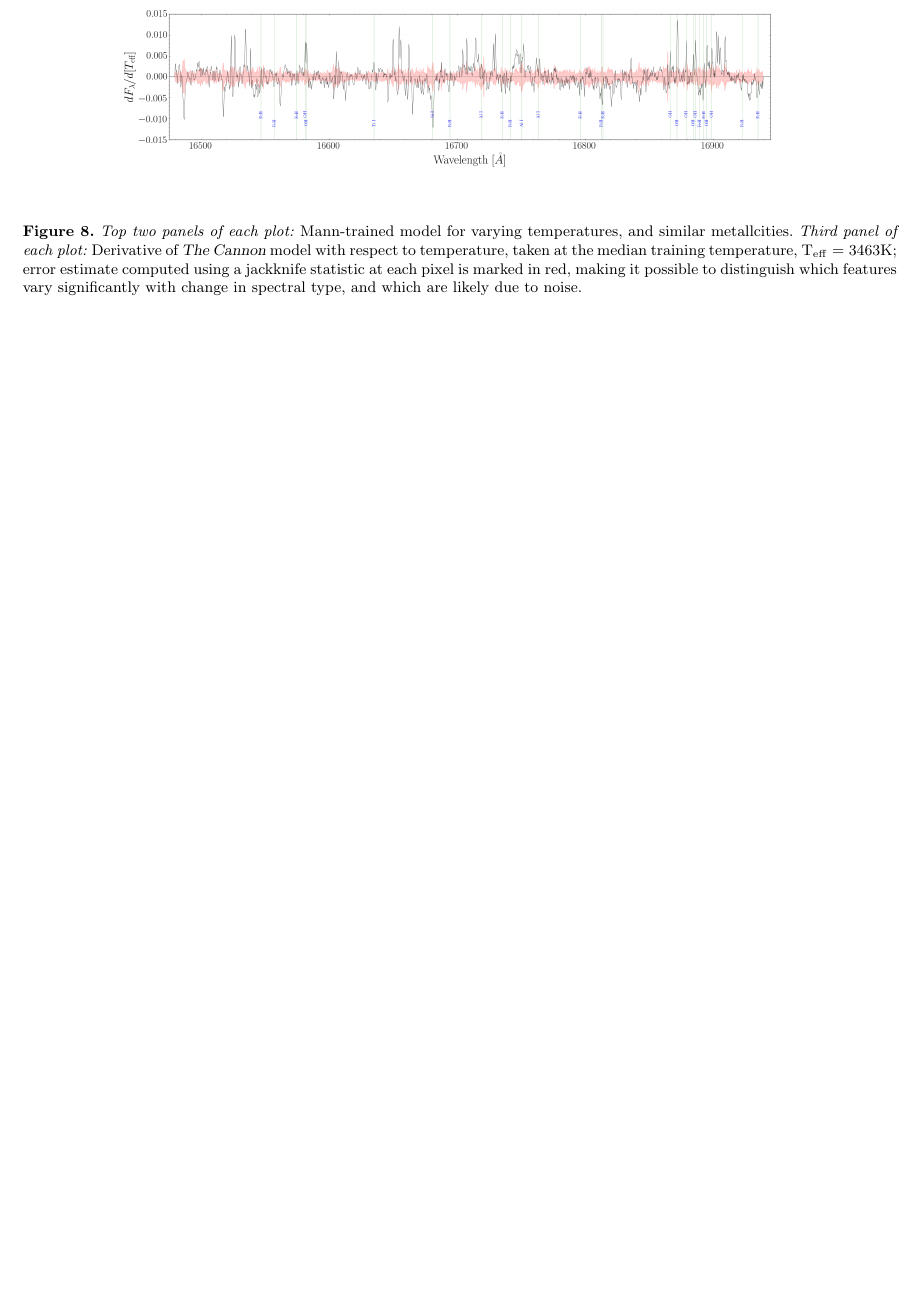
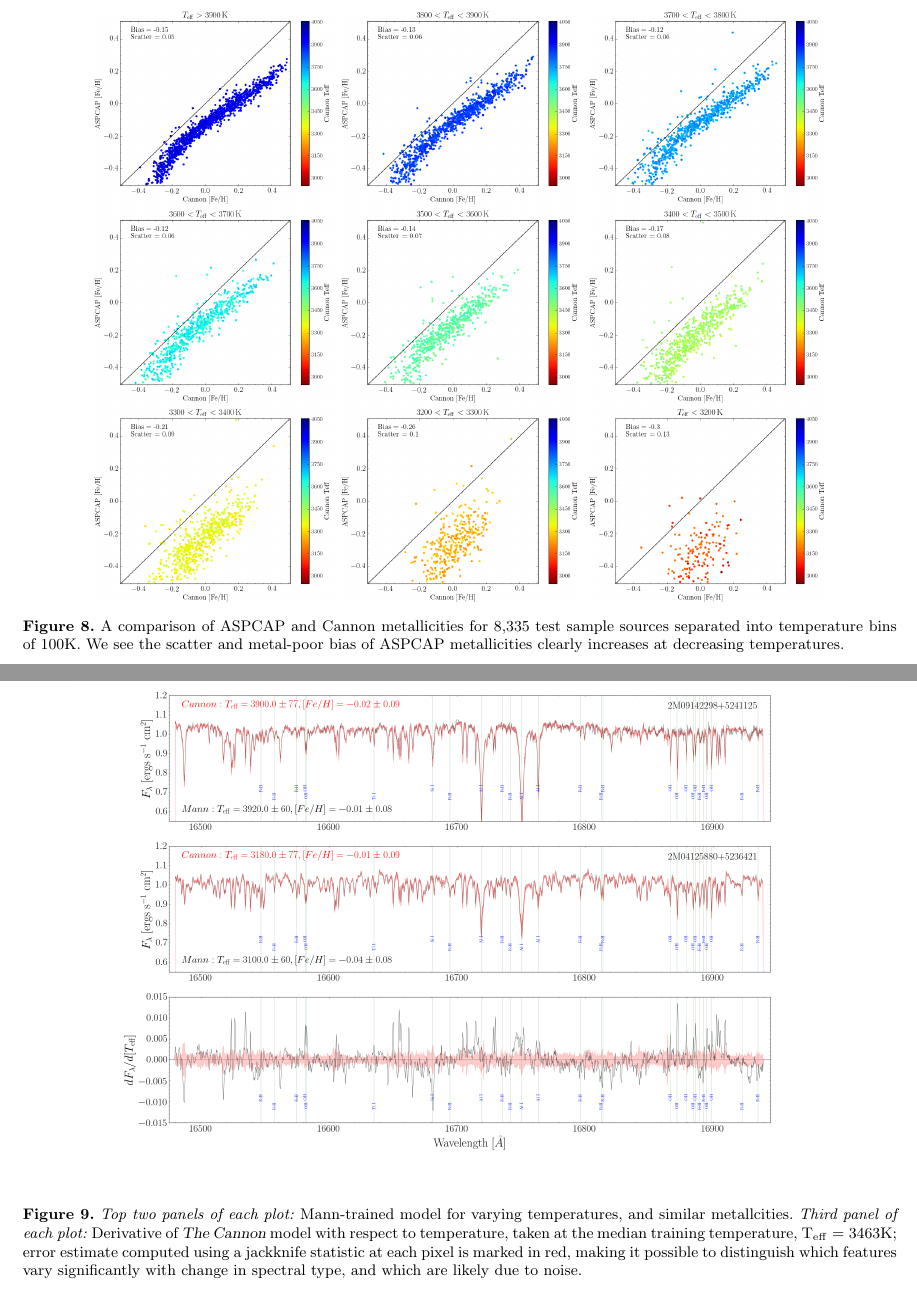
Before and after one commit to jbirky/Mdwarf_project, a LaTeX paper (paper/draft.tex): part of page 15 of 25 before the commit and two parts of pages 14 and 16 of 26 after it, the two joined at a grey line, cut at the place of the change, the shorter picture padded with empty space. Compiled offline with pdfLaTeX.

Commit message:
add met comparison figs

```diff
--- a/paper/draft.tex
+++ b/paper/draft.tex
@@ -486,6 +486,21 @@ While the large bulk of points falling within the temperature ranges of the plot
 	\label{fig:teff_comparisons}
 \end{figure*}
 
+\begin{figure*}[h]
+\begin{center}
+	\includegraphics[width=5cm]{figures/met_comp1.png}
+	\includegraphics[width=5cm]{figures/met_comp2.png}
+	\includegraphics[width=5cm]{figures/met_comp3.png}
+	\includegraphics[width=5cm]{figures/met_comp4.png}
+	\includegraphics[width=5cm]{figures/met_comp5.png}
+	\includegraphics[width=5cm]{figures/met_comp6.png}
+	\includegraphics[width=5cm]{figures/met_comp7.png}
+	\includegraphics[width=5cm]{figures/met_comp8.png}
+	\includegraphics[width=5cm]{figures/met_comp9.png}
+	\caption{A comparison of ASPCAP and Cannon metallicities for 8,335 test sample sources separated into temperature bins of 100K. We see the scatter and metal-poor bias of ASPCAP metallicities clearly increases at decreasing temperatures.}
+\end{center}
+\end{figure*}
+
 %%==========================================================================================
 \section{Discussion} \label{sec:discussion}
 
```
Also changed, not shown: paper/figures/met_comp1.png (added), paper/figures/met_comp2.png (added), paper/figures/met_comp3.png (added), paper/figures/met_comp4.png (added), paper/figures/met_comp5.png (added), paper/figures/met_comp6.png (added), paper/figures/met_comp7.png (added), paper/figures/met_comp8.png (added), paper/figures/met_comp9.png (added).
